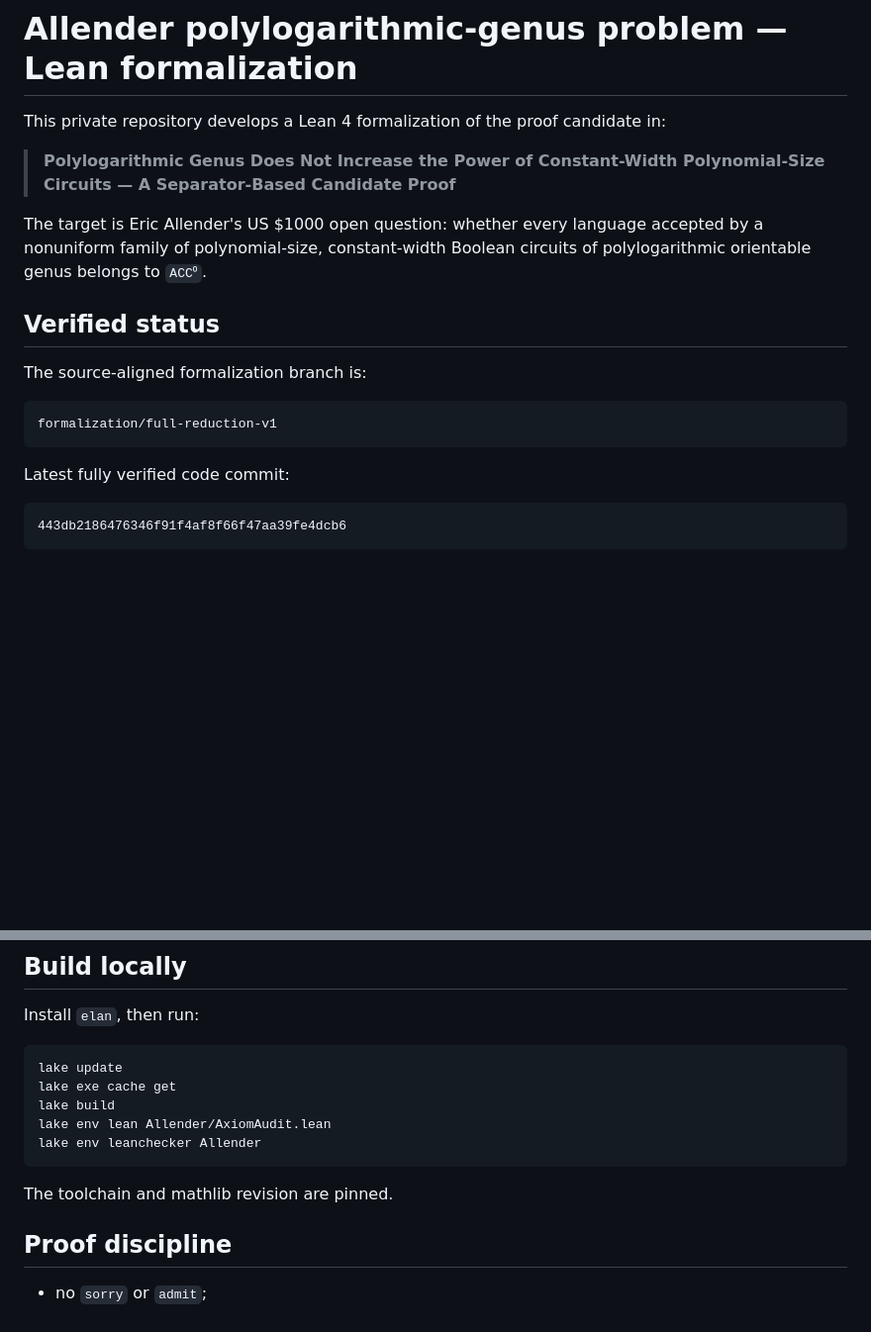
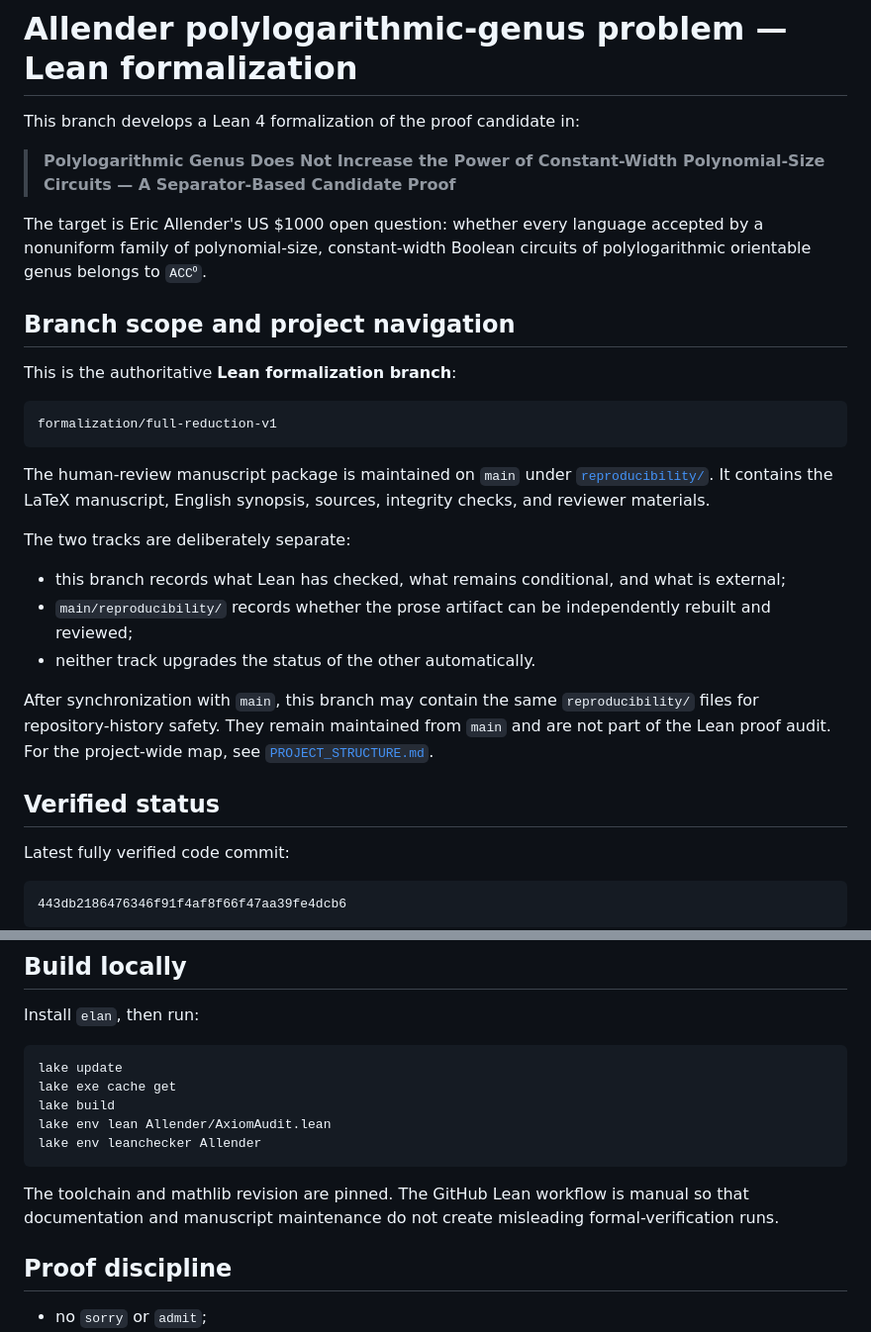
Before and after one commit to Grisha-Pochuev/allender-polylog-genus-lean, a Markdown page: README.md, 2 parts joined by grey strips. Shown at 99% size. Drawn GitHub-style; blank space fills up the shorter version.

Commit message:
Clarify the scope of the Lean branch

````diff
--- a/README.md
+++ b/README.md
@@ -1,18 +1,30 @@
 # Allender polylogarithmic-genus problem — Lean formalization
 
-This private repository develops a Lean 4 formalization of the proof candidate in:
+This branch develops a Lean 4 formalization of the proof candidate in:
 
 > **Polylogarithmic Genus Does Not Increase the Power of Constant-Width Polynomial-Size Circuits — A Separator-Based Candidate Proof**
 
 The target is Eric Allender's US $1000 open question: whether every language accepted by a nonuniform family of polynomial-size, constant-width Boolean circuits of polylogarithmic orientable genus belongs to `ACC⁰`.
 
-## Verified status
+## Branch scope and project navigation
 
-The source-aligned formalization branch is:
+This is the authoritative **Lean formalization branch**:
 
 ```text
 formalization/full-reduction-v1
 ```
+
+The human-review manuscript package is maintained on `main` under [`reproducibility/`](https://github.com/Grisha-Pochuev/allender-polylog-genus-lean/tree/main/reproducibility). It contains the LaTeX manuscript, English synopsis, sources, integrity checks, and reviewer materials.
+
+The two tracks are deliberately separate:
+
+- this branch records what Lean has checked, what remains conditional, and what is external;
+- `main/reproducibility/` records whether the prose artifact can be independently rebuilt and reviewed;
+- neither track upgrades the status of the other automatically.
+
+After synchronization with `main`, this branch may contain the same `reproducibility/` files for repository-history safety. They remain maintained from `main` and are not part of the Lean proof audit. For the project-wide map, see [`PROJECT_STRUCTURE.md`](PROJECT_STRUCTURE.md).
+
+## Verified status
 
 Latest fully verified code commit:
 
@@ -146,7 +158,7 @@ lake env lean Allender/AxiomAudit.lean
 lake env leanchecker Allender
 ```
 
-The toolchain and mathlib revision are pinned.
+The toolchain and mathlib revision are pinned. The GitHub Lean workflow is manual so that documentation and manuscript maintenance do not create misleading formal-verification runs.
 
 ## Proof discipline
 
````
